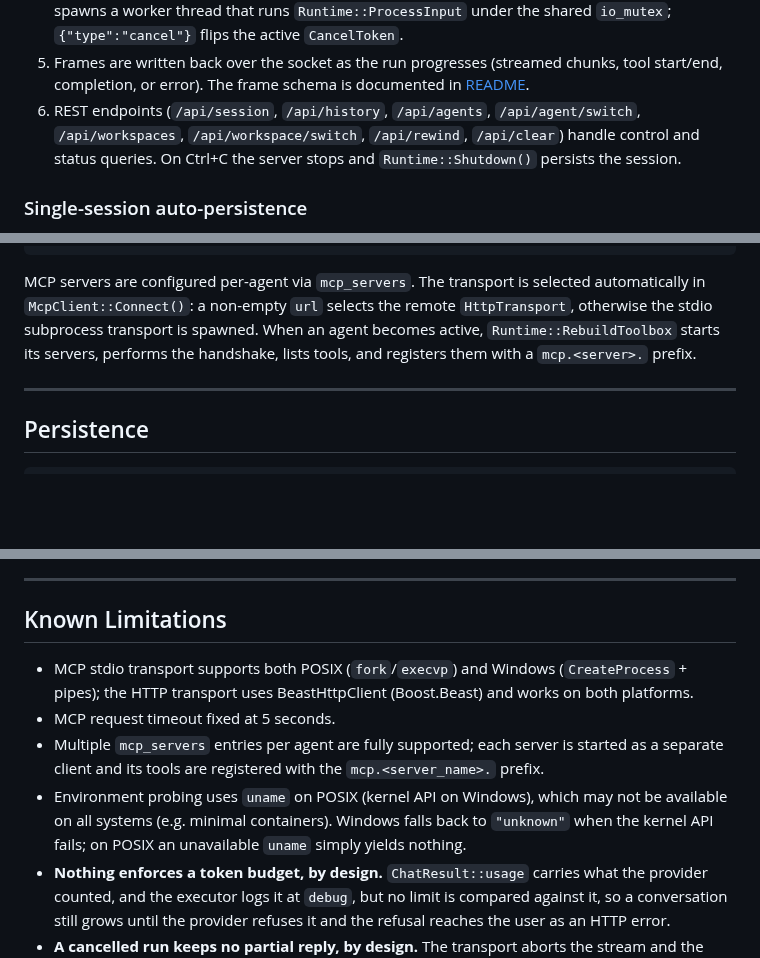
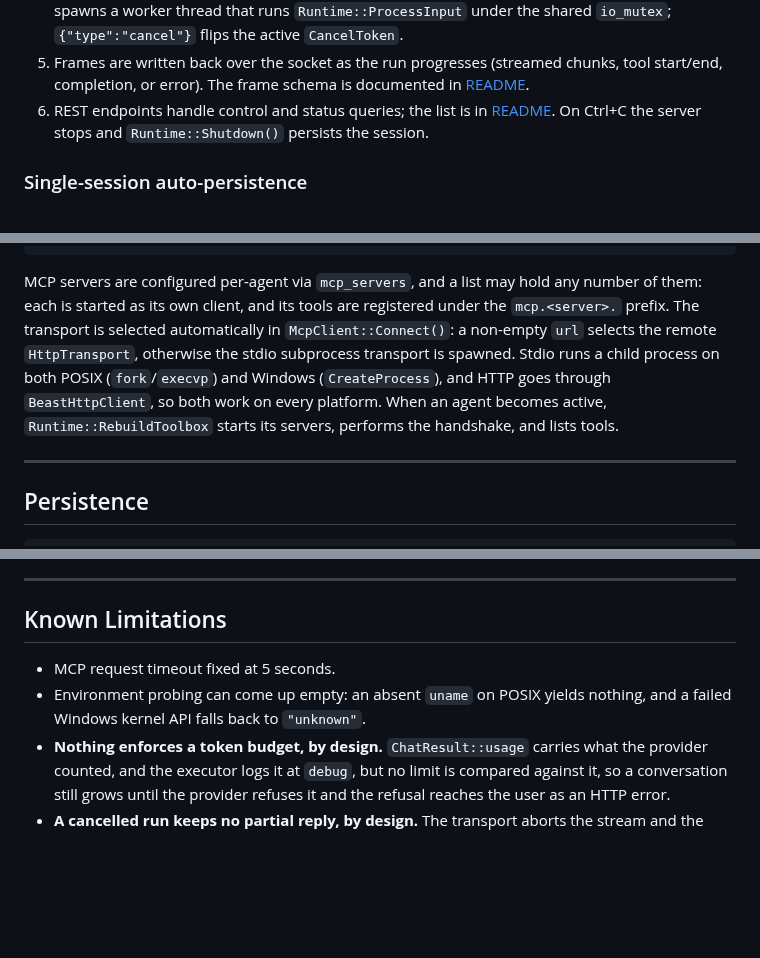
Before and after one commit to Oblivichrash/pu-cli, a Markdown page: docs/ARCHITECTURE.md, 3 parts joined by grey strips. Drawn GitHub-style; blank space fills up the shorter version.

````diff
--- a/docs/ARCHITECTURE.md
+++ b/docs/ARCHITECTURE.md
@@ -156,9 +156,8 @@ Key responsibilities:
 5. Frames are written back over the socket as the run progresses (streamed
    chunks, tool start/end, completion, or error). The frame schema is documented
    in [README](../README.md#websocket-protocol).
-6. REST endpoints (`/api/session`, `/api/history`, `/api/agents`,
-   `/api/agent/switch`, `/api/workspaces`, `/api/workspace/switch`, `/api/rewind`, `/api/clear`)
-   handle control and status queries. On Ctrl+C the server stops and
+6. REST endpoints handle control and status queries; the list is in
+   [README](../README.md#rest-api-endpoints). On Ctrl+C the server stops and
    `Runtime::Shutdown()` persists the session.
 
 ### Single-session auto-persistence
@@ -355,11 +354,15 @@ Client sends: {"type":"cancel"} → CancelToken set → Beast HTTP client aborts
 └──────────────────────────────────────┘   └──────────────────────────────────────┘
 ```
 
-MCP servers are configured per-agent via `mcp_servers`. The transport is selected
-automatically in `McpClient::Connect()`: a non-empty `url` selects the remote
-`HttpTransport`, otherwise the stdio subprocess transport is spawned. When an
-agent becomes active, `Runtime::RebuildToolbox` starts its servers, performs the
-handshake, lists tools, and registers them with a `mcp.<server>.` prefix.
+MCP servers are configured per-agent via `mcp_servers`, and a list may hold any
+number of them: each is started as its own client, and its tools are registered
+under the `mcp.<server>.` prefix. The transport is selected automatically in
+`McpClient::Connect()`: a non-empty `url` selects the remote `HttpTransport`,
+otherwise the stdio subprocess transport is spawned. Stdio runs a child process
+on both POSIX (`fork`/`execvp`) and Windows (`CreateProcess`), and HTTP goes
+through `BeastHttpClient`, so both work on every platform. When an agent becomes
+active, `Runtime::RebuildToolbox` starts its servers, performs the handshake, and
+lists tools.
 
 ---
 
@@ -477,10 +480,8 @@ and the `pu` executable adds only `main.cpp`.
 
 ## Known Limitations
 
-- MCP stdio transport supports both POSIX (`fork`/`execvp`) and Windows (`CreateProcess` + pipes); the HTTP transport uses BeastHttpClient (Boost.Beast) and works on both platforms.
 - MCP request timeout fixed at 5 seconds.
-- Multiple `mcp_servers` entries per agent are fully supported; each server is started as a separate client and its tools are registered with the `mcp.<server_name>.` prefix.
-- Environment probing uses `uname` on POSIX (kernel API on Windows), which may not be available on all systems (e.g. minimal containers). Windows falls back to `"unknown"` when the kernel API fails; on POSIX an unavailable `uname` simply yields nothing.
+- Environment probing can come up empty: an absent `uname` on POSIX yields nothing, and a failed Windows kernel API falls back to `"unknown"`.
 - **Nothing enforces a token budget, by design.** `ChatResult::usage` carries what the provider counted, and the executor logs it at `debug`, but no limit is compared against it, so a conversation still grows until the provider refuses it and the refusal reaches the user as an HTTP error.
 - **A cancelled run keeps no partial reply, by design.** The transport aborts the stream and the executor ends the turn with neither a reply nor an error, so nothing is appended: the session holds the user message and no answer, and a follow-up "continue" restarts the answer rather than resuming it.
 - **The store is only persisted after a completed interaction and on shutdown.** A crash loses everything since the last save, and the store is held in memory in between.
````
Also changed, not shown: README.md (+4 -21 lines).
